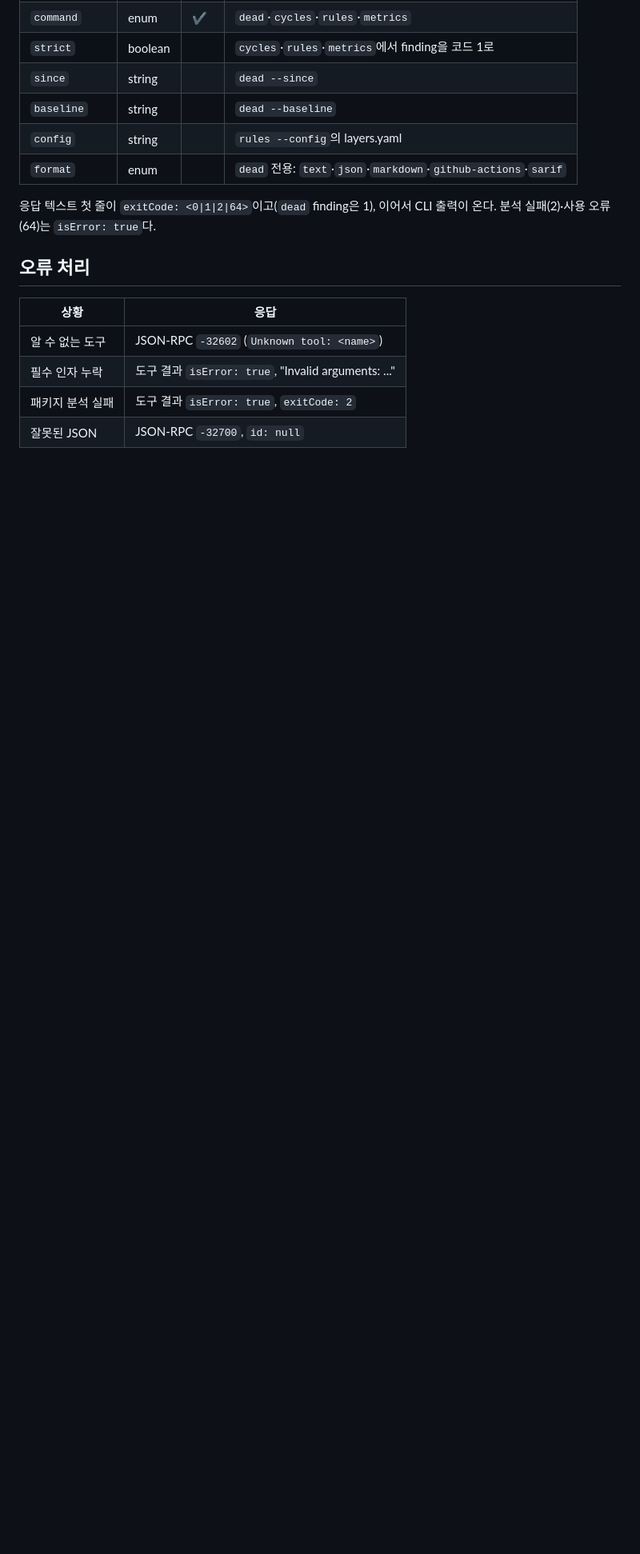
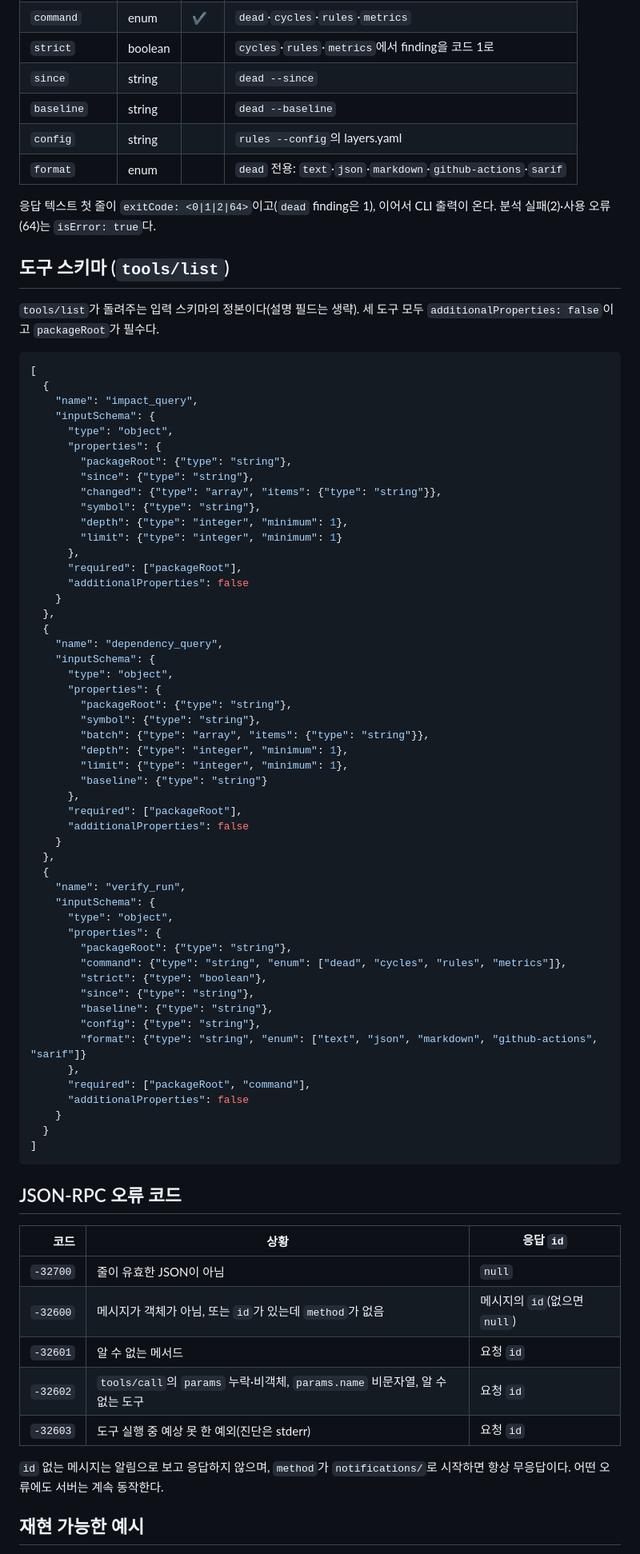
Before and after one commit to ictechgy/dartograph, a Markdown page: doc/MCP.md, the part around one of its changes. Shown at 80% size. Drawn GitHub-style; blank space fills up the shorter version.

Commit message:
docs(mcp): document tool schemas, error codes and reproducible examples
MCP 클라이언트가 스키마와 오류를 문서만 보고 맞출 수 있게 한다. 코드 변경은
없고 `lib/src/cli/mcp_server.dart`의 실제 동작에 맞춘다.

- `## 도구 스키마 (tools/list)`: 세 도구의 입력 스키마 정본(additionalProperties
  false, packageRoot 필수).
- `## JSON-RPC 오류 코드`: -32700/-32600/-32601/-32602/-32603의 상황과 응답 id
  규칙, 알림 무응답 규칙.
- `## 재현 가능한 예시`: initialize 응답과 성공·인자 오류·도구 오류·메서드 오류·
  파싱 오류의 요청/응답 , printf 파이프 실행 예.

````diff
--- a/doc/MCP.md
+++ b/doc/MCP.md
@@ -108,11 +108,77 @@ exitCode: 0
 응답 텍스트 첫 줄이 `exitCode: <0|1|2|64>`이고(`dead` finding은 1), 이어서 CLI 출력이
 온다. 분석 실패(2)·사용 오류(64)는 `isError: true`다.
 
-## 오류 처리
+## 도구 스키마 (`tools/list`)
 
-| 상황 | 응답 |
-|---|---|
-| 알 수 없는 도구 | JSON-RPC `-32602` (`Unknown tool: <name>`) |
-| 필수 인자 누락 | 도구 결과 `isError: true`, "Invalid arguments: ..." |
-| 패키지 분석 실패 | 도구 결과 `isError: true`, `exitCode: 2` |
-| 잘못된 JSON | JSON-RPC `-32700`, `id: null` |
+`tools/list`가 돌려주는 입력 스키마의 정본이다(설명 필드는 생략). 세 도구 모두
+`additionalProperties: false`이고 `packageRoot`가 필수다.
+
+```json
+[
+  {
+    "name": "impact_query",
+    "inputSchema": {
+      "type": "object",
+      "properties": {
+        "packageRoot": {"type": "string"},
+        "since": {"type": "string"},
+        "changed": {"type": "array", "items": {"type": "string"}},
+        "symbol": {"type": "string"},
+        "depth": {"type": "integer", "minimum": 1},
+        "limit": {"type": "integer", "minimum": 1}
+      },
+      "required": ["packageRoot"],
+      "additionalProperties": false
+    }
+  },
+  {
+    "name": "dependency_query",
+    "inputSchema": {
+      "type": "object",
+      "properties": {
+        "packageRoot": {"type": "string"},
+        "symbol": {"type": "string"},
+        "batch": {"type": "array", "items": {"type": "string"}},
+        "depth": {"type": "integer", "minimum": 1},
+        "limit": {"type": "integer", "minimum": 1},
+        "baseline": {"type": "string"}
+      },
+      "required": ["packageRoot"],
+      "additionalProperties": false
+    }
+  },
+  {
+    "name": "verify_run",
+    "inputSchema": {
+      "type": "object",
+      "properties": {
+        "packageRoot": {"type": "string"},
+        "command": {"type": "string", "enum": ["dead", "cycles", "rules", "metrics"]},
+        "strict": {"type": "boolean"},
+        "since": {"type": "string"},
+        "baseline": {"type": "string"},
+        "config": {"type": "string"},
+        "format": {"type": "string", "enum": ["text", "json", "markdown", "github-actions", "sarif"]}
+      },
+      "required": ["packageRoot", "command"],
+      "additionalProperties": false
+    }
+  }
+]
+```
+
+## JSON-RPC 오류 코드
+
+| 코드 | 상황 | 응답 `id` |
+|---:|---|---|
+| `-32700` | 줄이 유효한 JSON이 아님 | `null` |
+| `-32600` | 메시지가 객체가 아님, 또는 `id`가 있는데 `method`가 없음 | 메시지의 `id`(없으면 `null`) |
+| `-32601` | 알 수 없는 메서드 | 요청 `id` |
+| `-32602` | `tools/call`의 `params` 누락·비객체, `params.name` 비문자열, 알 수 없는 도구 | 요청 `id` |
+| `-32603` | 도구 실행 중 예상 못 한 예외(진단은 stderr) | 요청 `id` |
+
+`id` 없는 메시지는 알림으로 보고 응답하지 않으며, `method`가 `notifications/`로
+시작하면 항상 무응답이다. 어떤 오류에도 서버는 계속 동작한다.
+
+## 재현 가능한 예시
+
````
Also changed, not shown: other parts of doc/MCP.md (+38 -0 lines).
